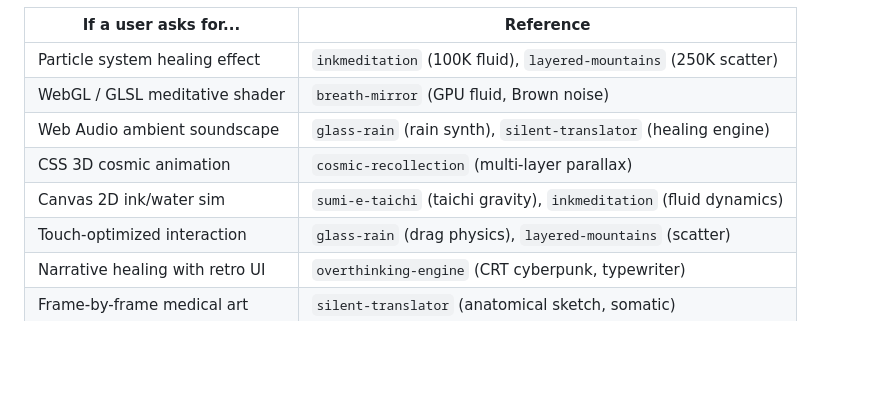
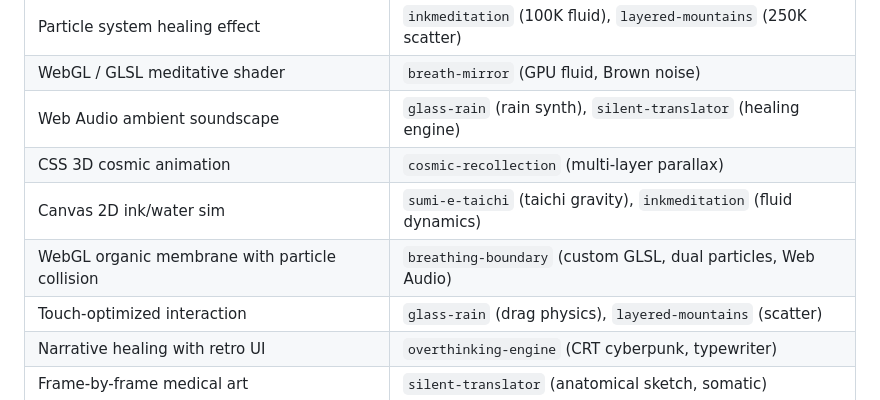
Before and after one commit to shasha1108/healing-visual-lab, a Markdown page: README.md, the part around one of its changes. Rendered like a GitHub page; blank space fills up the shorter version.

```diff
--- a/README.md
+++ b/README.md
@@ -146,6 +146,7 @@ Repo root:       https://github.com/shasha1108/healing-visual-lab
 | Web Audio ambient soundscape | `glass-rain` (rain synth), `silent-translator` (healing engine) |
 | CSS 3D cosmic animation | `cosmic-recollection` (multi-layer parallax) |
 | Canvas 2D ink/water sim | `sumi-e-taichi` (taichi gravity), `inkmeditation` (fluid dynamics) |
+| WebGL organic membrane with particle collision | `breathing-boundary` (custom GLSL, dual particles, Web Audio) |
 | Touch-optimized interaction | `glass-rain` (drag physics), `layered-mountains` (scatter) |
 | Narrative healing with retro UI | `overthinking-engine` (CRT cyberpunk, typewriter) |
 | Frame-by-frame medical art | `silent-translator` (anatomical sketch, somatic) |
```
Also changed, not shown: other parts of README.md (+2 -2 lines).
